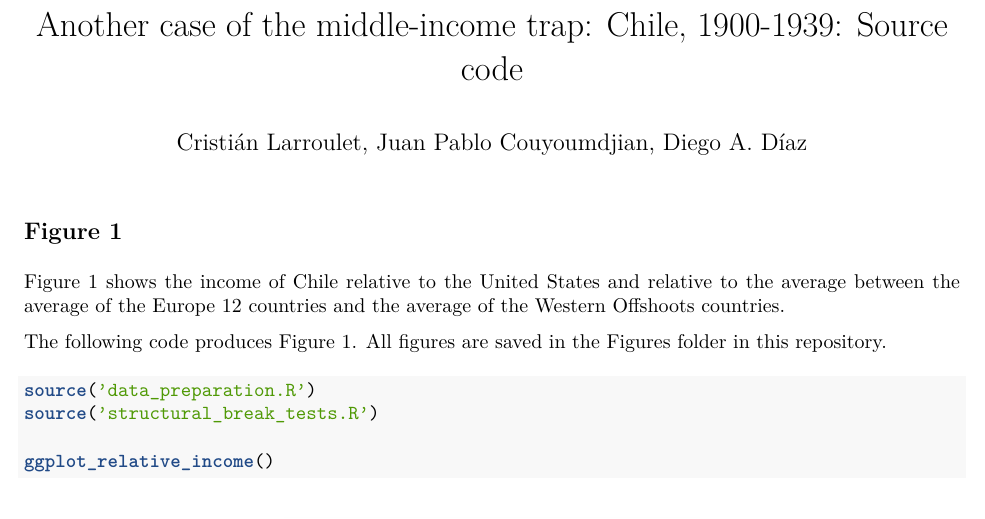
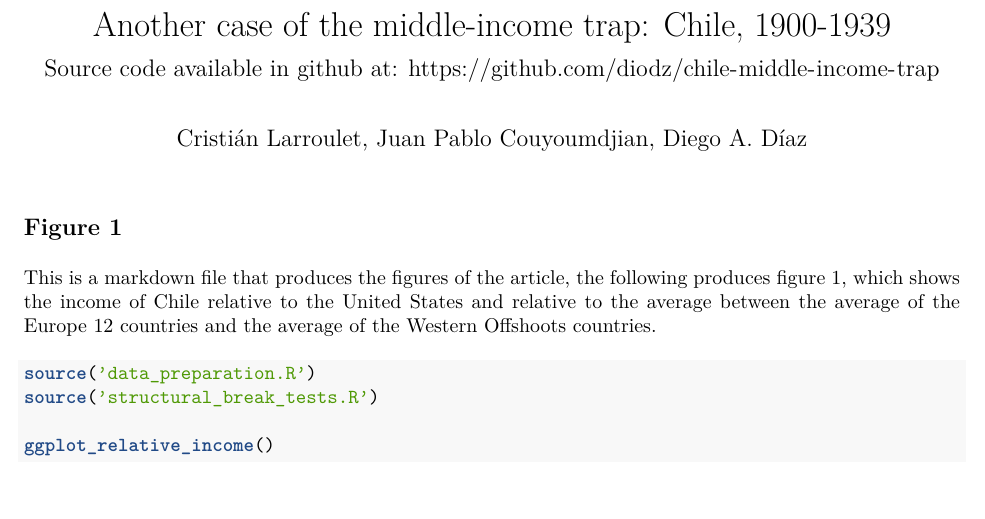
Before and after one commit to diodz/chile-middle-income-trap, an R Markdown document (scripts/main_markdown.Rmd): part of page 1 of 8, cut so that both start at the same text. The pictures show the output file scripts/main_markdown.pdf that the author committed with the source.

Commit message:
Minor change in markdown file

````diff
--- a/scripts/main_markdown.Rmd
+++ b/scripts/main_markdown.Rmd
@@ -1,5 +1,6 @@
 ---
-title: "Another case of the middle-income trap: Chile, 1900-1939: Source code"
+title: "Another case of the middle-income trap: Chile, 1900-1939"
+subtitle: "Source code available in github at: https://github.com/diodz/chile-middle-income-trap"
 author: "Cristián Larroulet, Juan Pablo Couyoumdjian, Diego A. Díaz"
 output: pdf_document
 header-includes:
@@ -9,10 +10,8 @@ header-includes:
 
 ## Figure 1
 
-Figure 1 shows the income of Chile relative to the United States and relative to the average between the average of the Europe 12 countries and the average of the Western Offshoots countries.
+This is a markdown file that produces the figures of the article, the following produces figure 1, which shows the income of Chile relative to the United States and relative to the average between the average of the Europe 12 countries and the average of the Western Offshoots countries.
 
-The following code produces Figure 1.
-All figures are saved in the Figures folder in this repository.
 
 ```{r setup, cache=FALSE, warning=FALSE, comment=FALSE, message=FALSE}
 
````
Also changed, not shown: scripts/main_markdown.pdf.
